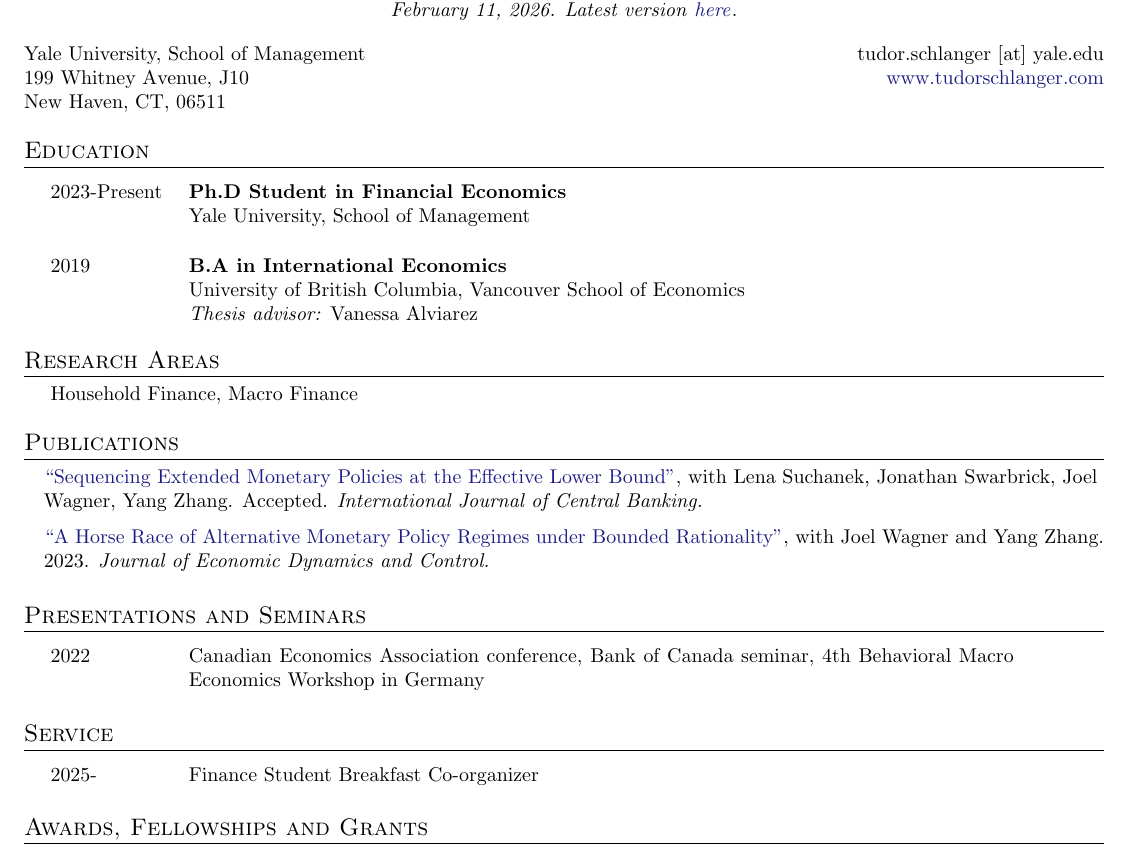
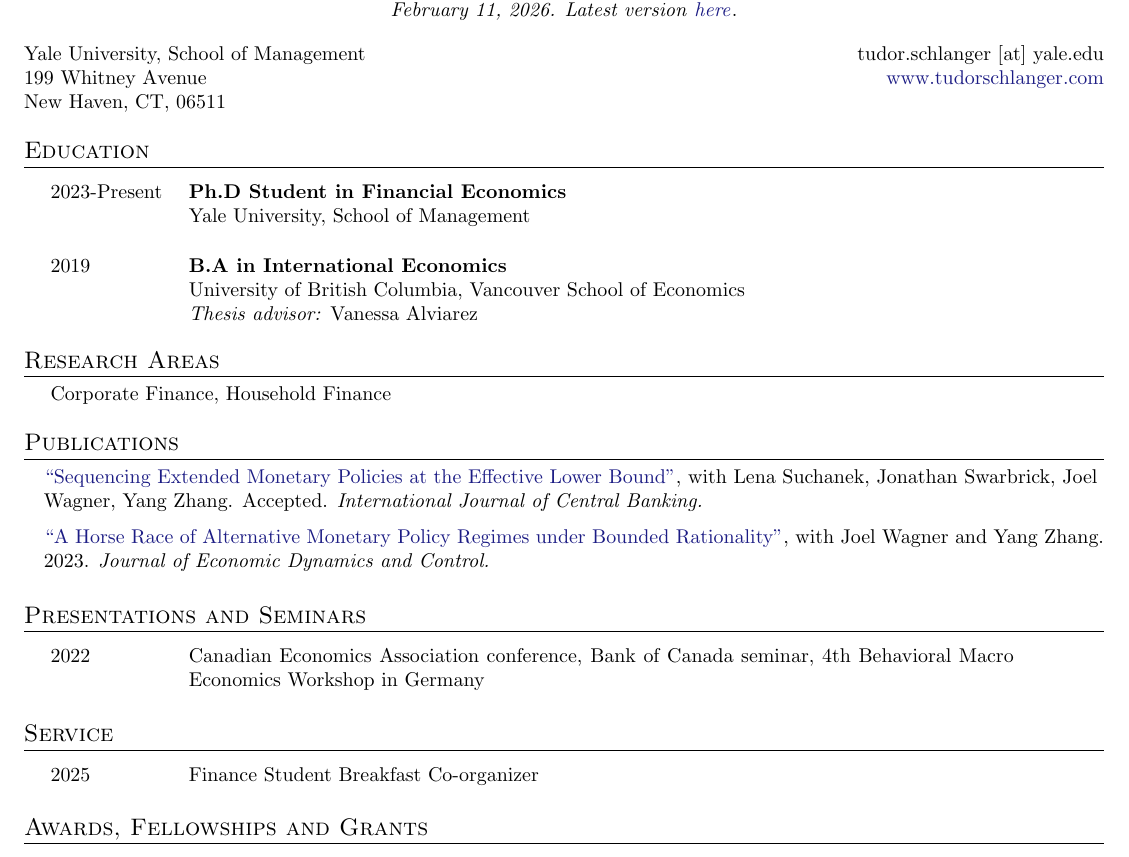
Before and after one commit to tudorschlanger/cv, a LaTeX CV (cv.tex): part of the page, cut so that both start at the same text. Compiled offline with pdfLaTeX.

Commit message:
Updated cv

```diff
--- a/cv.tex
+++ b/cv.tex
@@ -118,7 +118,7 @@
 \end{center}
 
 Yale University, School of Management \hfill tudor.schlanger [at] yale.edu\\
-199 Whitney Avenue, J10  			  \hfill \href{https://www.tudorschlanger.com}{www.tudorschlanger.com} \\
+199 Whitney Avenue   			  \hfill \href{https://www.tudorschlanger.com}{www.tudorschlanger.com} \\
 New Haven, CT, 06511				  \hfill
 
 
@@ -130,7 +130,7 @@ New Haven, CT, 06511				  \hfill
 %-----------RESEARCH AREAS-----------------
 \section{Research Areas}
 
-\hspace{1em} Household Finance, Macro Finance
+\hspace{1em} Corporate Finance, Household Finance
 
 %-----------WORKING PAPERS---------------
 %\section{Working Papers}
@@ -151,7 +151,7 @@ New Haven, CT, 06511				  \hfill
 
 %-----------SERVICE-----------------
 \section{Service}
-	\awardItem{2025-}{Finance Student Breakfast Co-organizer}
+	\awardItem{2025}{Finance Student Breakfast Co-organizer}
 
 %-----------AWARDS, FELLOWSHIPS, GRANTS-----------------
 \section{Awards, Fellowships and Grants}
```
Also changed, not shown: cv.pdf.
